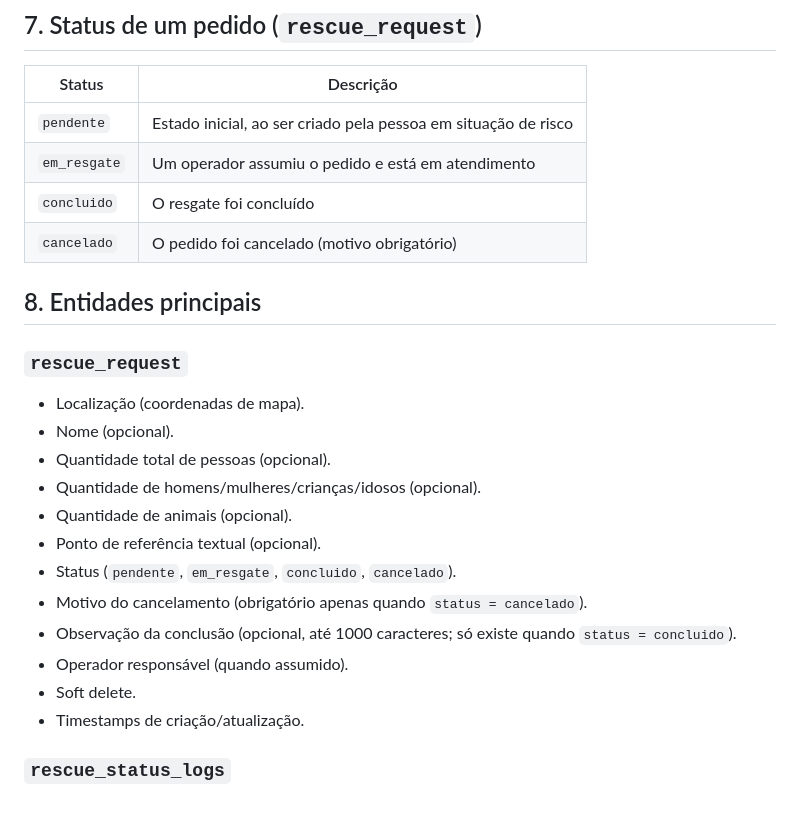
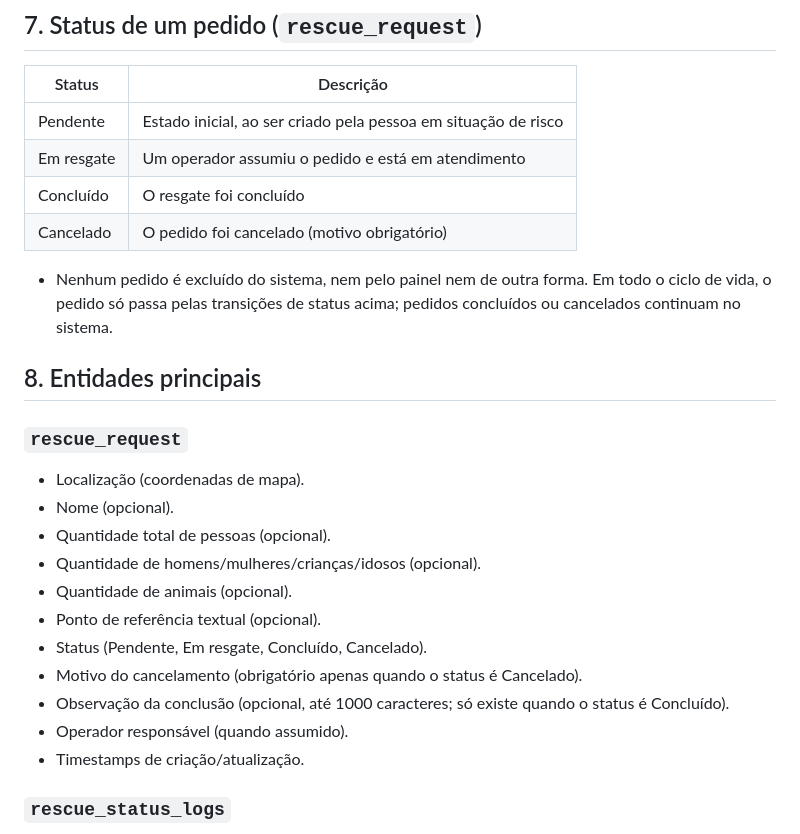
Before and after one commit to WilliamNahirnei/PontoDeResgate, a Markdown page: REQUISITOS.md, the part around one of its changes. GitHub-like rendering; blank space fills up the shorter version.

```diff
--- a/REQUISITOS.md
+++ b/REQUISITOS.md
@@ -136,10 +137,12 @@ Acesso restrito a usuários autenticados via Bearer token (Sanctum).
 
 | Status | Descrição |
 |---|---|
-| `pendente` | Estado inicial, ao ser criado pela pessoa em situação de risco |
-| `em_resgate` | Um operador assumiu o pedido e está em atendimento |
-| `concluido` | O resgate foi concluído |
-| `cancelado` | O pedido foi cancelado (motivo obrigatório) |
+| Pendente | Estado inicial, ao ser criado pela pessoa em situação de risco |
+| Em resgate | Um operador assumiu o pedido e está em atendimento |
+| Concluído | O resgate foi concluído |
+| Cancelado | O pedido foi cancelado (motivo obrigatório) |
+
+- Nenhum pedido é excluído do sistema, nem pelo painel nem de outra forma. Em todo o ciclo de vida, o pedido só passa pelas transições de status acima; pedidos concluídos ou cancelados continuam no sistema.
 
 ## 8. Entidades principais
 
@@ -150,11 +153,10 @@ Acesso restrito a usuários autenticados via Bearer token (Sanctum).
 - Quantidade de homens/mulheres/crianças/idosos (opcional).
 - Quantidade de animais (opcional).
 - Ponto de referência textual (opcional).
-- Status (`pendente`, `em_resgate`, `concluido`, `cancelado`).
-- Motivo do cancelamento (obrigatório apenas quando `status = cancelado`).
-- Observação da conclusão (opcional, até 1000 caracteres; só existe quando `status = concluido`).
+- Status (Pendente, Em resgate, Concluído, Cancelado).
+- Motivo do cancelamento (obrigatório apenas quando o status é Cancelado).
+- Observação da conclusão (opcional, até 1000 caracteres; só existe quando o status é Concluído).
 - Operador responsável (quando assumido).
-- Soft delete.
 - Timestamps de criação/atualização.
 
 ### `rescue_status_logs`
```
Also changed, not shown: other parts of REQUISITOS.md (+19 -18 lines).
